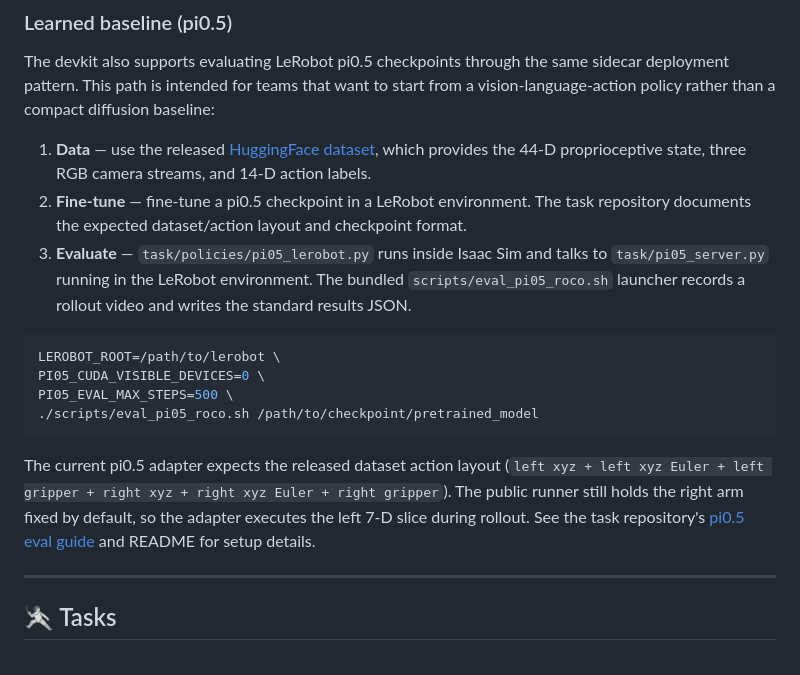
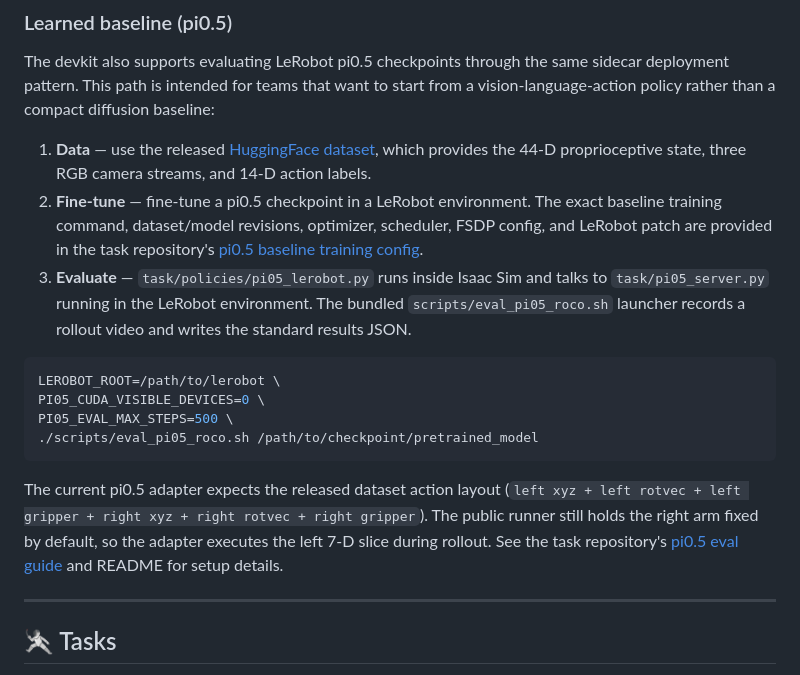
Before and after one commit to rocochallenge/rocochallenge.github.io, a Markdown page: RoCo-IROS2026/industrial_docs/overview.md, the part around the change. GitHub-like rendering.

Commit message:
Link pi0.5 baseline training config

````diff
--- a/RoCo-IROS2026/industrial_docs/overview.md
+++ b/RoCo-IROS2026/industrial_docs/overview.md
@@ -153,7 +153,7 @@ This is a **reference pipeline to adapt, not a strong policy** — it shows how
 The devkit also supports evaluating LeRobot pi0.5 checkpoints through the same sidecar deployment pattern. This path is intended for teams that want to start from a vision-language-action policy rather than a compact diffusion baseline:
 
 1. **Data** — use the released [HuggingFace dataset](https://huggingface.co/datasets/rocochallenge2025/rocochallenge2026_Industrial_Assembly), which provides the 44-D proprioceptive state, three RGB camera streams, and 14-D action labels.
-2. **Fine-tune** — fine-tune a pi0.5 checkpoint in a LeRobot environment. The task repository documents the expected dataset/action layout and checkpoint format.
+2. **Fine-tune** — fine-tune a pi0.5 checkpoint in a LeRobot environment. The exact baseline training command, dataset/model revisions, optimizer, scheduler, FSDP config, and LeRobot patch are provided in the task repository's [pi0.5 baseline training config](https://github.com/rocochallenge/RoCo_TaskBoardAssembly/blob/main/docs/pi05_baseline_training.md).
 3. **Evaluate** — `task/policies/pi05_lerobot.py` runs inside Isaac Sim and talks to `task/pi05_server.py` running in the LeRobot environment. The bundled `scripts/eval_pi05_roco.sh` launcher records a rollout video and writes the standard results JSON.
 
 ```bash
@@ -163,7 +163,7 @@ PI05_EVAL_MAX_STEPS=500 \
 ./scripts/eval_pi05_roco.sh /path/to/checkpoint/pretrained_model
 ```
 
-The current pi0.5 adapter expects the released dataset action layout (`left xyz + left xyz Euler + left gripper + right xyz + right xyz Euler + right gripper`). The public runner still holds the right arm fixed by default, so the adapter executes the left 7-D slice during rollout. See the task repository's [pi0.5 eval guide](https://github.com/rocochallenge/RoCo_TaskBoardAssembly/blob/main/docs/pi05_eval.md) and README for setup details.
+The current pi0.5 adapter expects the released dataset action layout (`left xyz + left rotvec + left gripper + right xyz + right rotvec + right gripper`). The public runner still holds the right arm fixed by default, so the adapter executes the left 7-D slice during rollout. See the task repository's [pi0.5 eval guide](https://github.com/rocochallenge/RoCo_TaskBoardAssembly/blob/main/docs/pi05_eval.md) and README for setup details.
 
 ---
 
````
